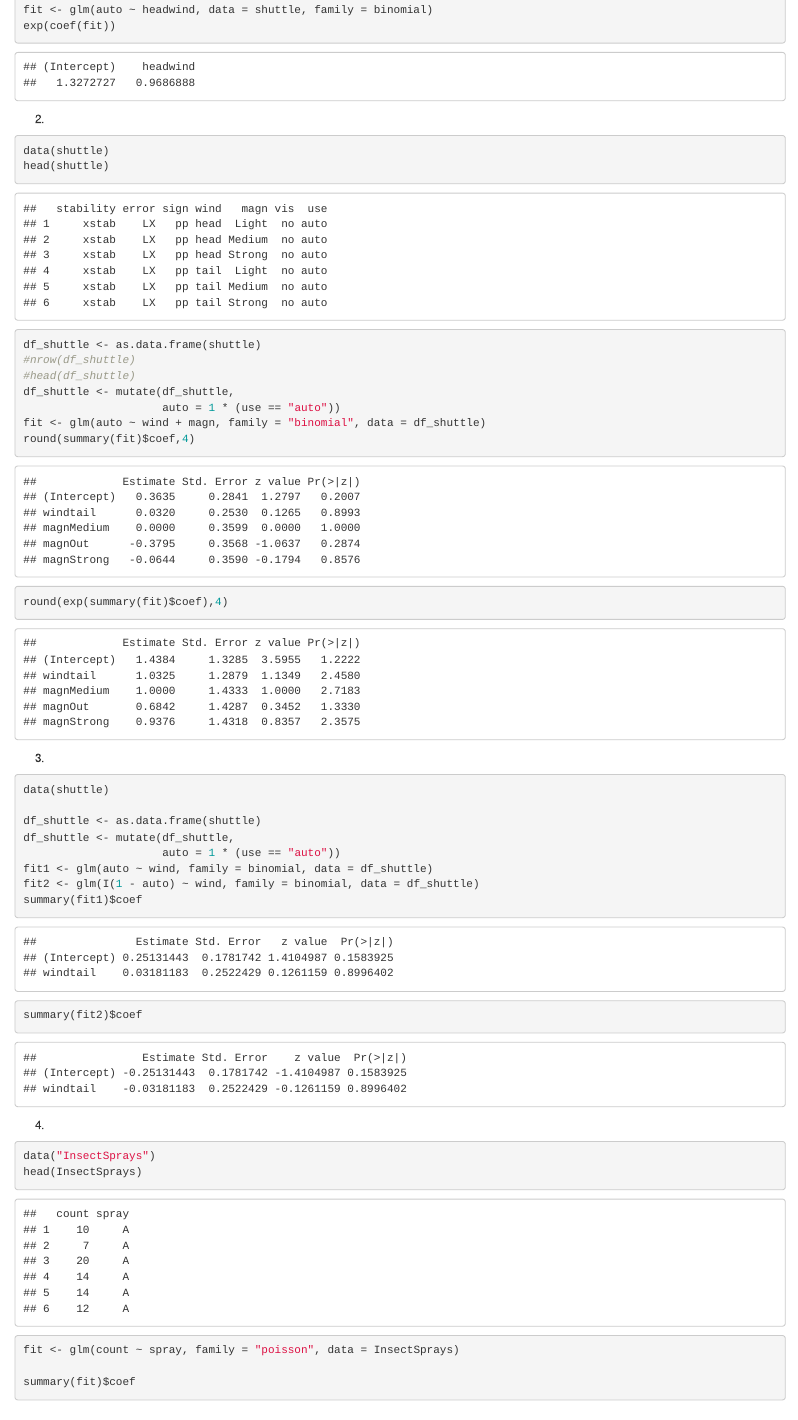
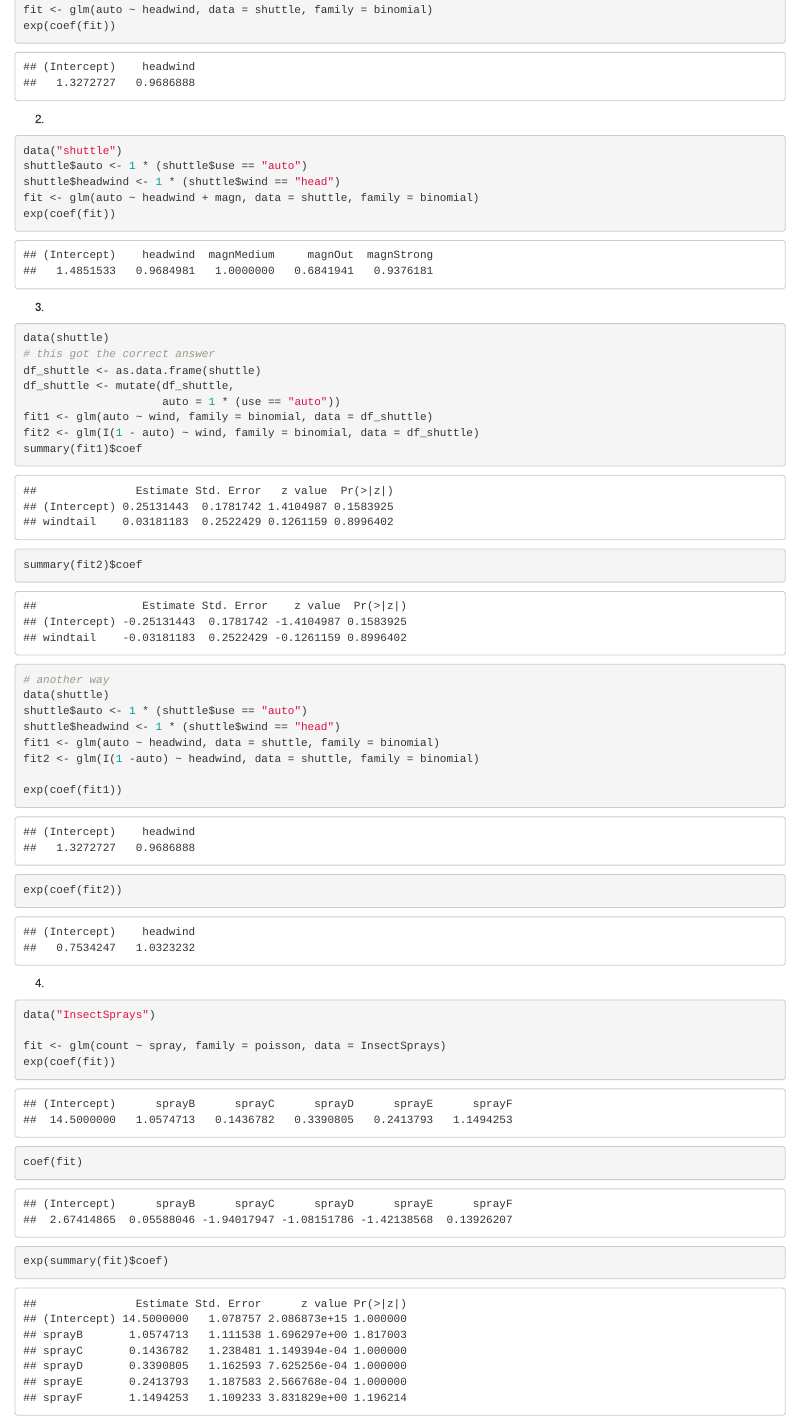
Before and after one commit to richelm/course_notes, an R Markdown document (regmods/quiz4-1.Rmd): the page in a window 1100 px wide, from 280 px down. Rendered offline with R 4.5, knitr and Pandoc, with nearby package versions.

Commit message:
more week for stuff

````diff
--- a/regmods/quiz4-1.Rmd
+++ b/regmods/quiz4-1.Rmd
@@ -33,24 +33,18 @@ exp(coef(fit))
 2.
 
 ```{r}
-data(shuttle)
-head(shuttle)
-
-df_shuttle <- as.data.frame(shuttle)
-#nrow(df_shuttle)
-#head(df_shuttle)
-df_shuttle <- mutate(df_shuttle,
-                     auto = 1 * (use == "auto"))
-fit <- glm(auto ~ wind + magn, family = "binomial", data = df_shuttle)
-round(summary(fit)$coef,4)
-round(exp(summary(fit)$coef),4)
+data("shuttle")
+shuttle$auto <- 1 * (shuttle$use == "auto")
+shuttle$headwind <- 1 * (shuttle$wind == "head")
+fit <- glm(auto ~ headwind + magn, data = shuttle, family = binomial)
+exp(coef(fit))
 ```
 
 3.
 
 ```{r}
 data(shuttle)
-
+# this got the correct answer
 df_shuttle <- as.data.frame(shuttle)
 df_shuttle <- mutate(df_shuttle,
                      auto = 1 * (use == "auto"))
@@ -59,6 +53,16 @@ fit2 <- glm(I(1 - auto) ~ wind, family = binomial, data = df_shuttle)
 summary(fit1)$coef
 summary(fit2)$coef
 
+# another way
+data(shuttle)
+shuttle$auto <- 1 * (shuttle$use == "auto")
+shuttle$headwind <- 1 * (shuttle$wind == "head")
+fit1 <- glm(auto ~ headwind, data = shuttle, family = binomial)
+fit2 <- glm(I(1 -auto) ~ headwind, data = shuttle, family = binomial)
+
+exp(coef(fit1))
+exp(coef(fit2))
+
 ```
 
 
@@ -66,11 +70,10 @@ summary(fit2)$coef
 
 ```{r}
 data("InsectSprays")
-head(InsectSprays)
 
-fit <- glm(count ~ spray, family = "poisson", data = InsectSprays)
-
-summary(fit)$coef
+fit <- glm(count ~ spray, family = poisson, data = InsectSprays)
+exp(coef(fit))
+coef(fit)
 exp(summary(fit)$coef)
 ```
 
````
